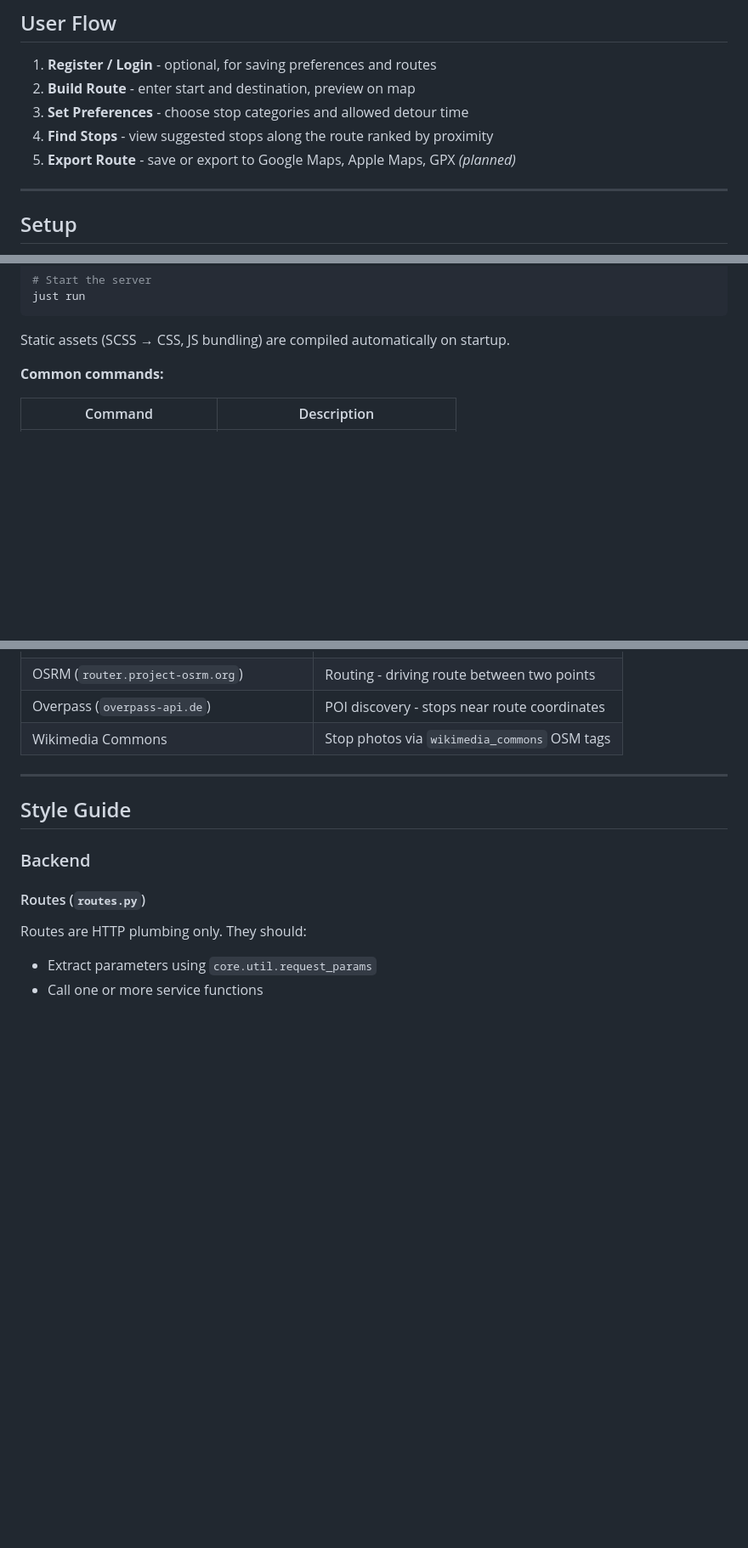
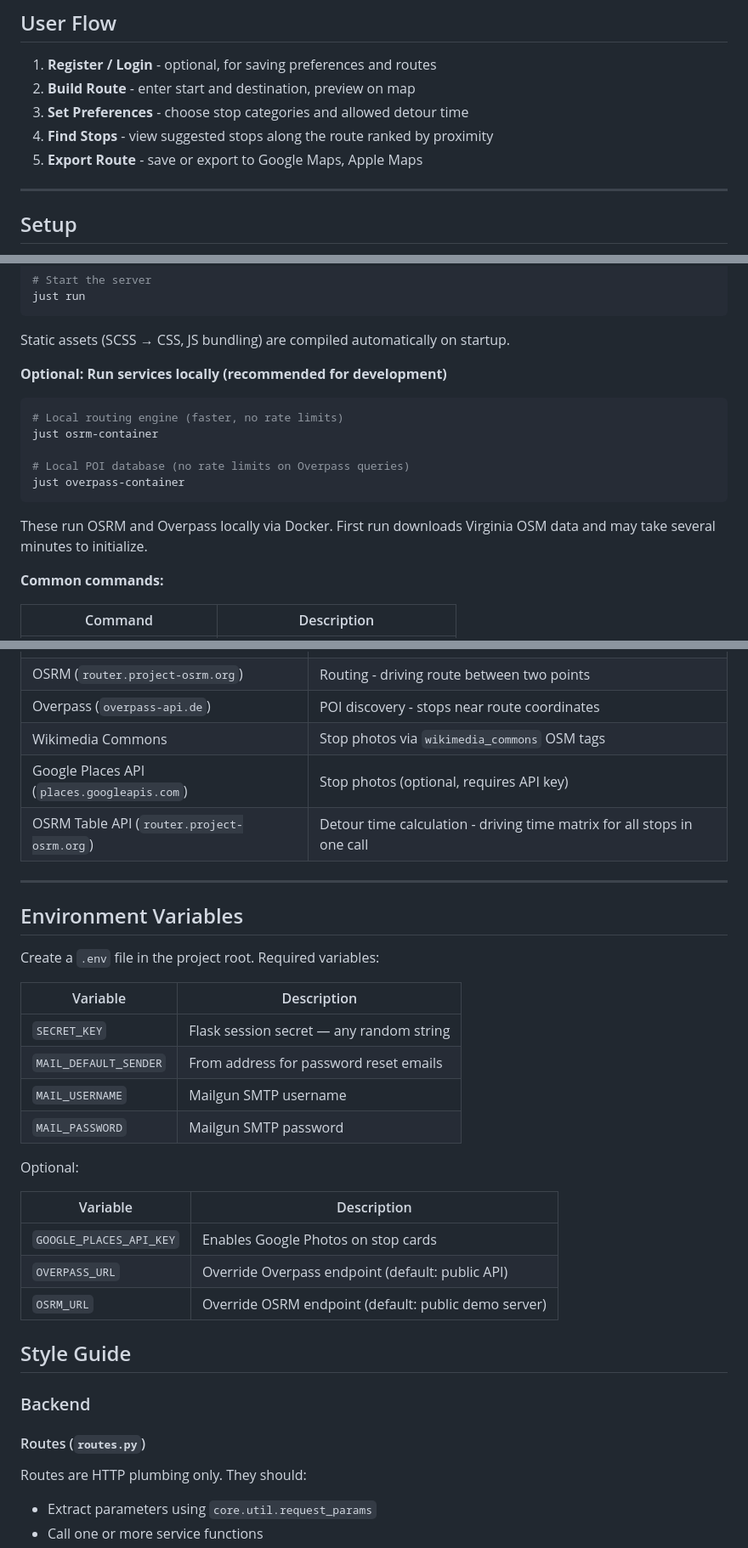
Before and after one commit to BrianMuhic/SideQuest, a Markdown page: README.md, 3 parts joined by grey strips. Shown at 85% size. Drawn GitHub-style; blank space fills up the shorter version.

````diff
--- a/README.md
+++ b/README.md
@@ -10,7 +10,7 @@ A Flask web app that suggests road trip stops and detours based on a route and u
 2. **Build Route** - enter start and destination, preview on map
 3. **Set Preferences** - choose stop categories and allowed detour time
 4. **Find Stops** - view suggested stops along the route ranked by proximity
-5. **Export Route** - save or export to Google Maps, Apple Maps, GPX *(planned)*
+5. **Export Route** - save or export to Google Maps, Apple Maps
 
 ---
 
@@ -30,6 +30,18 @@ just run
 ```
 
 Static assets (SCSS → CSS, JS bundling) are compiled automatically on startup.
+
+**Optional: Run services locally (recommended for development)**
+
+```bash
+# Local routing engine (faster, no rate limits)
+just osrm-container
+
+# Local POI database (no rate limits on Overpass queries)
+just overpass-container
+```
+
+These run OSRM and Overpass locally via Docker. First run downloads Virginia OSM data and may take several minutes to initialize.
 
 **Common commands:**
 
@@ -85,8 +97,29 @@ Each feature lives in its own module (`account/`, `osm/`, etc.) with a consisten
 | OSRM (`router.project-osrm.org`) | Routing - driving route between two points |
 | Overpass (`overpass-api.de`) | POI discovery - stops near route coordinates |
 | Wikimedia Commons | Stop photos via `wikimedia_commons` OSM tags |
+| Google Places API (`places.googleapis.com`) | Stop photos (optional, requires API key) |
+| OSRM Table API (`router.project-osrm.org`) | Detour time calculation - driving time matrix for all stops in one call |
 
 ---
+
+## Environment Variables
+
+Create a `.env` file in the project root. Required variables:
+
+| Variable | Description |
+|---|---|
+| `SECRET_KEY` | Flask session secret — any random string |
+| `MAIL_DEFAULT_SENDER` | From address for password reset emails |
+| `MAIL_USERNAME` | Mailgun SMTP username |
+| `MAIL_PASSWORD` | Mailgun SMTP password |
+
+Optional:
+
+| Variable | Description |
+|---|---|
+| `GOOGLE_PLACES_API_KEY` | Enables Google Photos on stop cards |
+| `OVERPASS_URL` | Override Overpass endpoint (default: public API) |
+| `OSRM_URL` | Override OSRM endpoint (default: public demo server) |
 
 ## Style Guide
 
````
